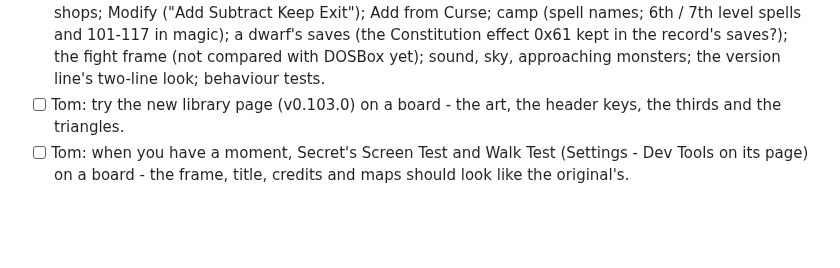
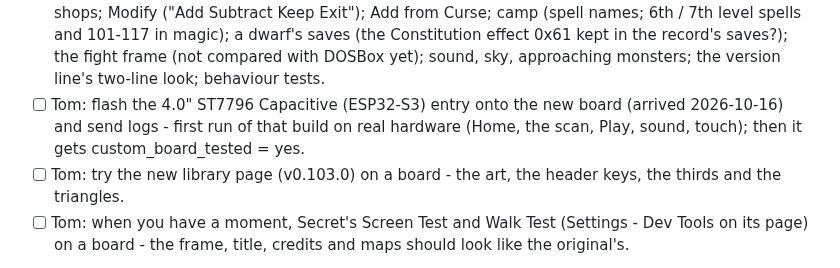
Before and after one commit to tomtombombadil/CYD-BYOG-PoolRadSeries, a Markdown page: docs/TODO.md, the part around the change. GitHub-like rendering; blank space fills up the shorter version.

Commit message:
TODO: Tom's first run of the S3 build on his new board
Co-Authored-By: Claude Opus 5.5 <noreply@anthropic.com>
Claude-Session: https://claude.ai/code/session_014qSFeRYqh9hgyswosK2rGY

```diff
--- a/docs/TODO.md
+++ b/docs/TODO.md
@@ -77,6 +77,10 @@ the Project as claude/TODO.md.
       Constitution effect 0x61 kept in the record's saves?); the fight
       frame (not compared with DOSBox yet); sound, sky, approaching monsters; the version line's
       two-line look; behaviour tests.
+- [ ] Tom: flash the 4.0" ST7796 Capacitive (ESP32-S3) entry onto the new
+      board (arrived 2026-10-16) and send logs - first run of that build
+      on real hardware (Home, the scan, Play, sound, touch); then it gets
+      custom_board_tested = yes.
 - [ ] Tom: try the new library page (v0.103.0) on a board - the art,
       the header keys, the thirds and the triangles.
 - [ ] Tom: when you have a moment, Secret's Screen Test and Walk Test
```
